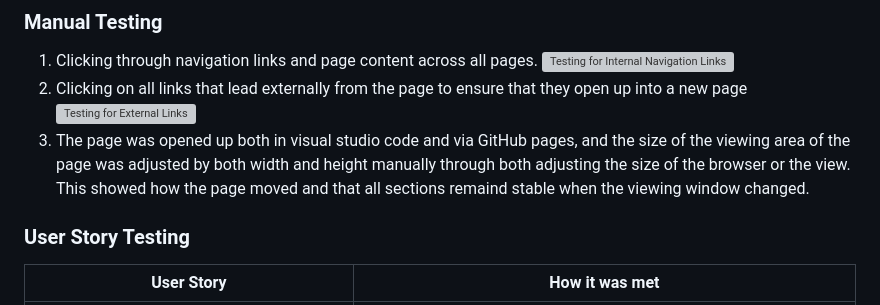
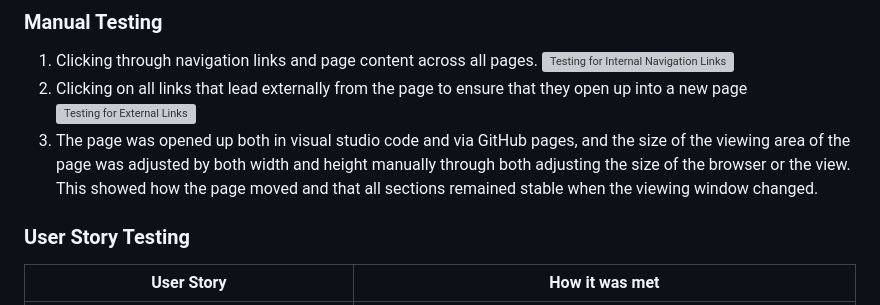
Before and after one commit to TheWorkshopMainContact/gwendoline-thornton-portfolio, a Markdown page: README.md, the part around the change. Drawn GitHub-style; grey boxes are pictures that could not be loaded.

Commit message:
spelling error in testing fixed

```diff
--- a/README.md
+++ b/README.md
@@ -95,7 +95,7 @@ The page will be made from HTML and CSS only.
 ![Testing for Internal Navigation Links](assets/images/testing-for-internal-navigation-links.png)
 2. Clicking on all links that lead externally from the page to ensure that they open up into a new page
 ![Testing for External Links](assets/images/testing-for-external-links.png)
-3. The page was opened up both in visual studio code and via GitHub pages, and the size of the viewing area of the page was adjusted by both width and height manually through both adjusting the size of the browser or the view. This showed how the page moved and that all sections remaind stable when the viewing window changed.
+3. The page was opened up both in visual studio code and via GitHub pages, and the size of the viewing area of the page was adjusted by both width and height manually through both adjusting the size of the browser or the view. This showed how the page moved and that all sections remained stable when the viewing window changed.
 
 ### User Story Testing
 |User Story | How it was met |
```
